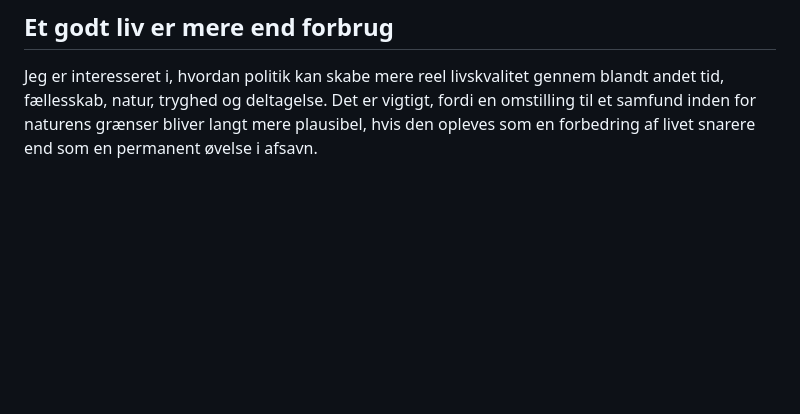
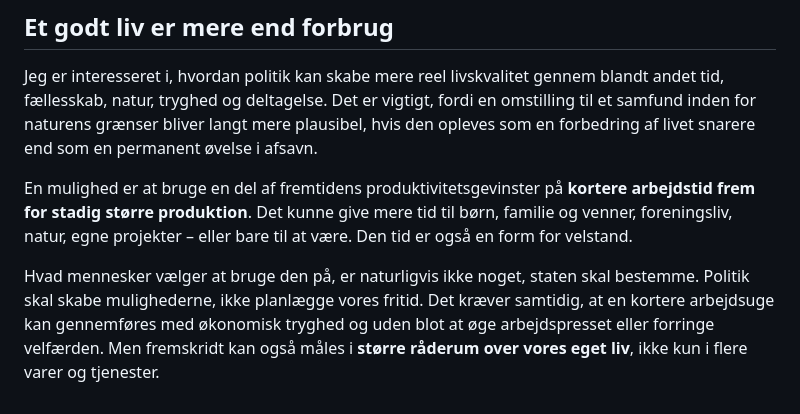
Before and after one commit to nkragbak/nkragbak.github.io, a Markdown page: content/politik/samfund-velfaerd.md, the part around the change. Rendered like a GitHub page; blank space fills up the shorter version.

Commit message:
Uddyb fritid og råderum som del af et godt liv

```diff
--- a/content/politik/samfund-velfaerd.md
+++ b/content/politik/samfund-velfaerd.md
@@ -25,3 +25,7 @@ Omsorg, undervisning, relationelt arbejde og sundhed kan ikke altid effektiviser
 ## Et godt liv er mere end forbrug
 
 Jeg er interesseret i, hvordan politik kan skabe mere reel livskvalitet gennem blandt andet tid, fællesskab, natur, tryghed og deltagelse. Det er vigtigt, fordi en omstilling til et samfund inden for naturens grænser bliver langt mere plausibel, hvis den opleves som en forbedring af livet snarere end som en permanent øvelse i afsavn.
+
+En mulighed er at bruge en del af fremtidens produktivitetsgevinster på **kortere arbejdstid frem for stadig større produktion**. Det kunne give mere tid til børn, familie og venner, foreningsliv, natur, egne projekter – eller bare til at være. Den tid er også en form for velstand.
+
+Hvad mennesker vælger at bruge den på, er naturligvis ikke noget, staten skal bestemme. Politik skal skabe mulighederne, ikke planlægge vores fritid. Det kræver samtidig, at en kortere arbejdsuge kan gennemføres med økonomisk tryghed og uden blot at øge arbejdspresset eller forringe velfærden. Men fremskridt kan også måles i **større råderum over vores eget liv**, ikke kun i flere varer og tjenester.
```
